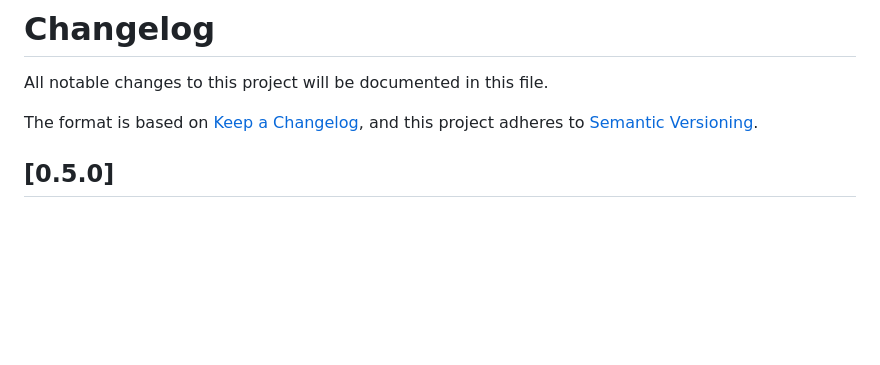
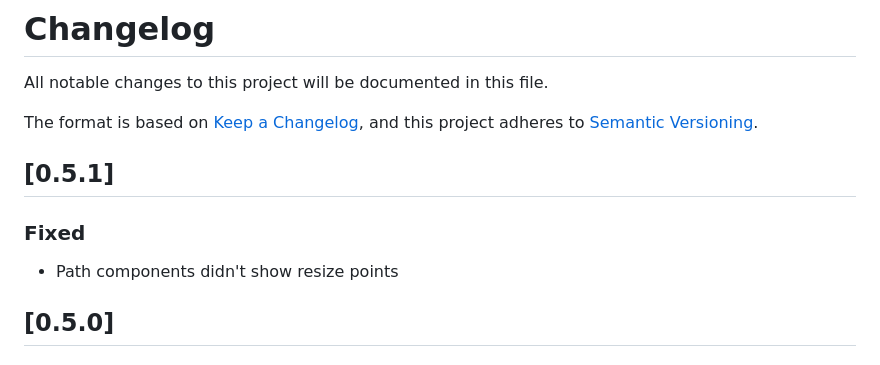
Before and after one commit to Circuit2TikZ/CircuiTikZ-Designer, a Markdown page: CHANGELOG.md, the part around the change. Drawn GitHub-style; blank space fills up the shorter version.

Commit message:
updated changelog

```diff
--- a/CHANGELOG.md
+++ b/CHANGELOG.md
@@ -4,6 +4,12 @@ All notable changes to this project will be documented in this file.
 
 The format is based on [Keep a Changelog](https://keepachangelog.com/en/1.1.0/),
 and this project adheres to [Semantic Versioning](https://semver.org/spec/v2.0.0.html).
+
+## [0.5.1]
+
+### Fixed
+
+- Path components didn't show resize points
 
 ## [0.5.0]
 
```
